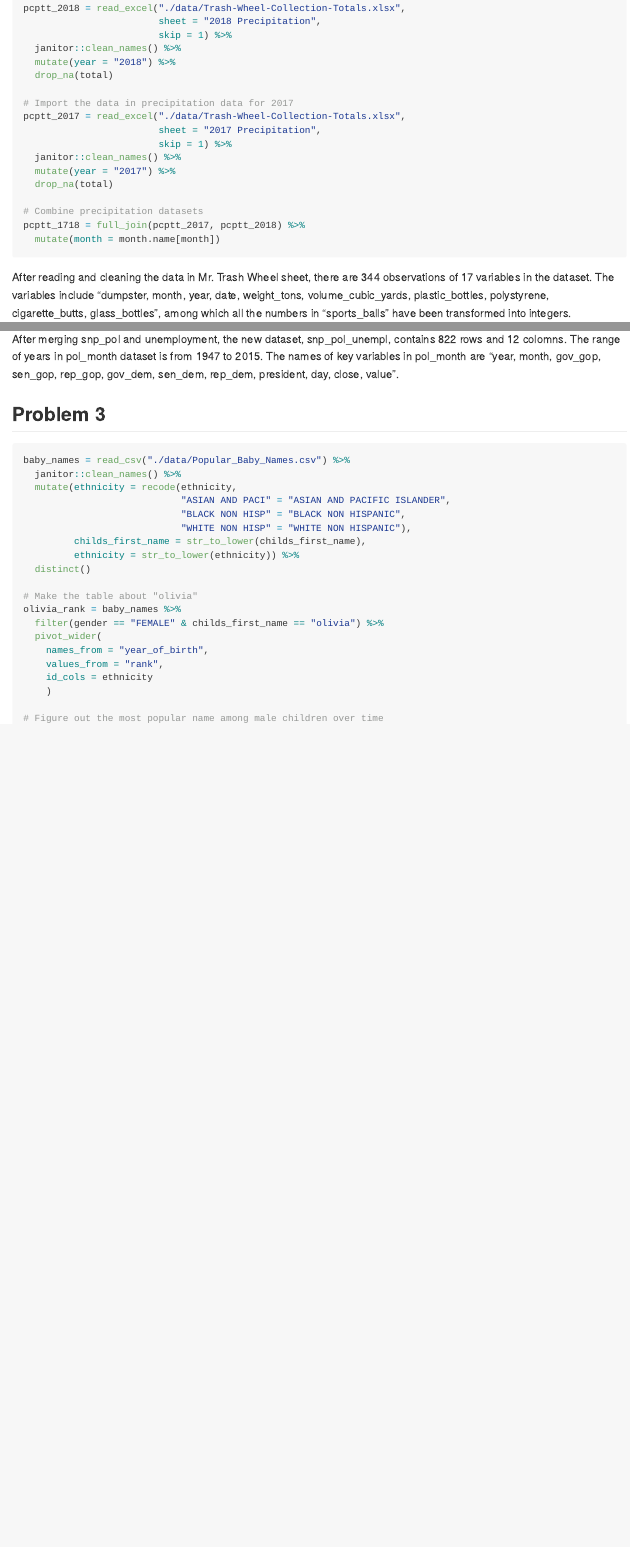
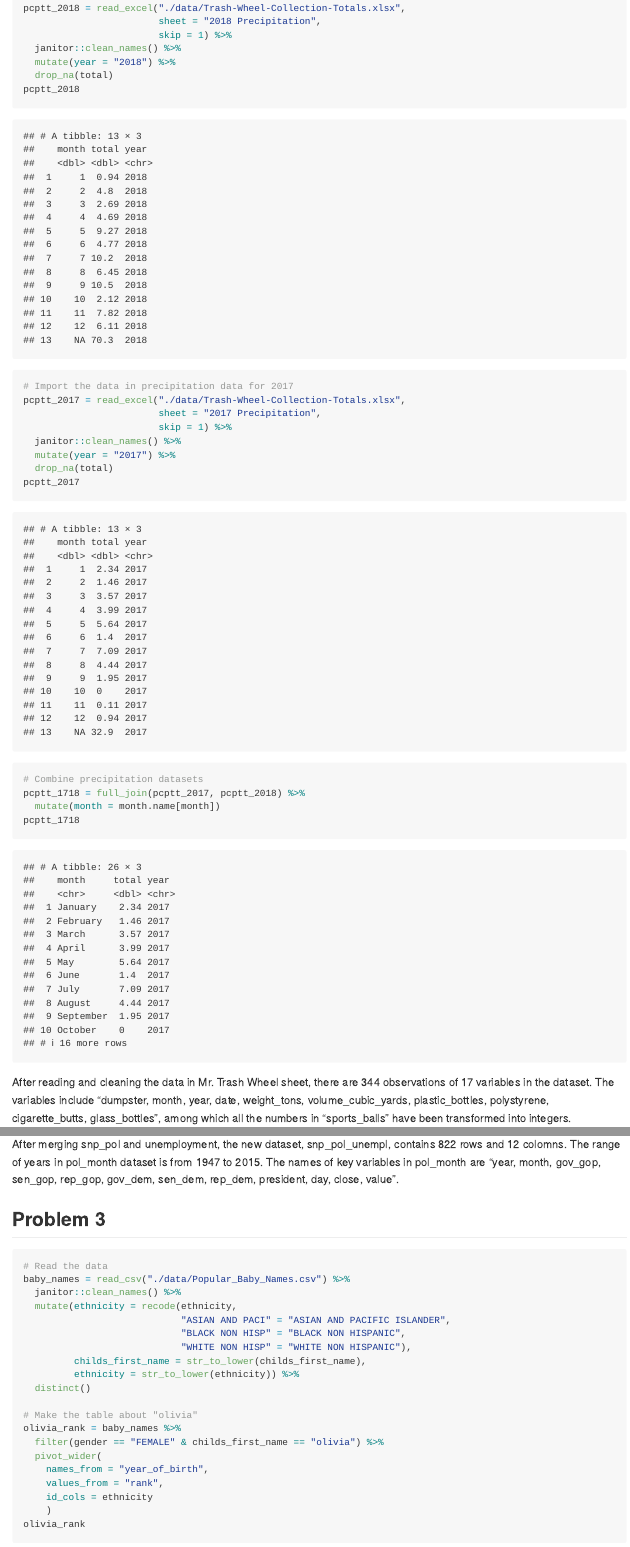
Before and after one commit to yw725/p8105_hw2_yw3438, an R Markdown document (p8105_hw2_yw3438.Rmd): the page in a window 1100 px wide, from 580 px down, and a second part further down, joined at a grey line. Rendered offline with R 4.5, knitr and Pandoc, with nearby package versions; long lines of code are wrapped; column names are cleaned by a stand-in for the janitor package.

Commit message:
corrections

````diff
--- a/p8105_hw2_yw3438.Rmd
+++ b/p8105_hw2_yw3438.Rmd
@@ -31,6 +31,7 @@ pcptt_2018 = read_excel("./data/Trash-Wheel-Collection-Totals.xlsx",
   janitor::clean_names() %>%
   mutate(year = "2018") %>%
   drop_na(total)
+pcptt_2018
 
 # Import the data in precipitation data for 2017
 pcptt_2017 = read_excel("./data/Trash-Wheel-Collection-Totals.xlsx",
@@ -39,10 +40,12 @@ pcptt_2017 = read_excel("./data/Trash-Wheel-Collection-Totals.xlsx",
   janitor::clean_names() %>%
   mutate(year = "2017") %>%
   drop_na(total)
+pcptt_2017
 
 # Combine precipitation datasets
 pcptt_1718 = full_join(pcptt_2017, pcptt_2018) %>%
   mutate(month = month.name[month])
+pcptt_1718
 ```
 
 After reading and cleaning the data in Mr. Trash Wheel sheet, there are `r nrow(mr_trash_wheel)[1]` observations of `r ncol(mr_trash_wheel)` variables in the dataset. The variables include "`r names(mr_trash_wheel %>% select(dumpster:glass_bottles))`", among which all the numbers in "sports_balls" have been transformed into integers.
@@ -108,6 +116,7 @@ After merging snp_pol and unemployment, the new dataset, snp_pol_unempl, contain
 ## Problem 3
 
 ```{r message=FALSE}
+# Read the data
 baby_names = read_csv("./data/Popular_Baby_Names.csv") %>%
   janitor::clean_names() %>%
   mutate(ethnicity = recode(ethnicity,
@@ -126,6 +135,7 @@ olivia_rank = baby_names %>%
     values_from = "rank",
     id_cols = ethnicity
     )
+olivia_rank
 
 # Figure out the most popular name among male children over time
 boy_name = baby_names %>%
````
Also changed, not shown: p8105_hw2_yw3438.md, p8105_hw2_yw3438.Rmd (6 more changed lines).
